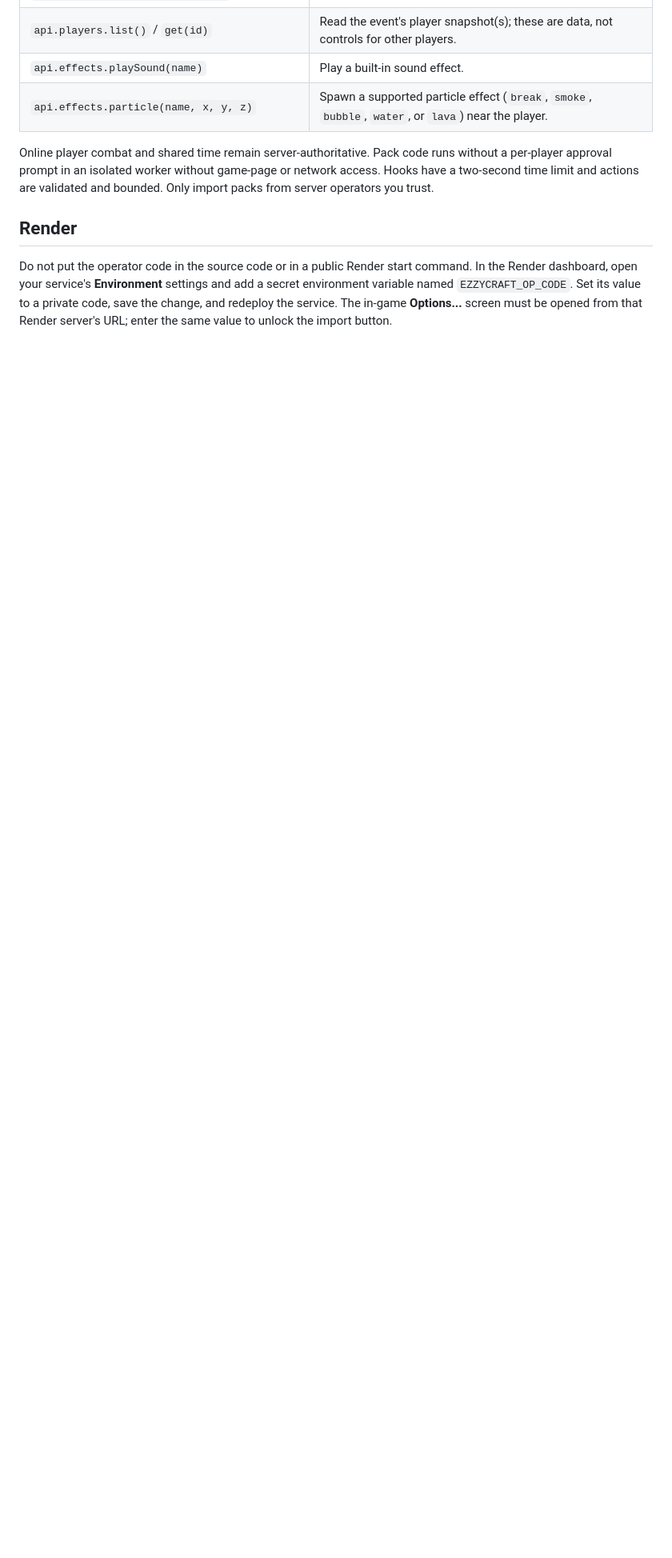
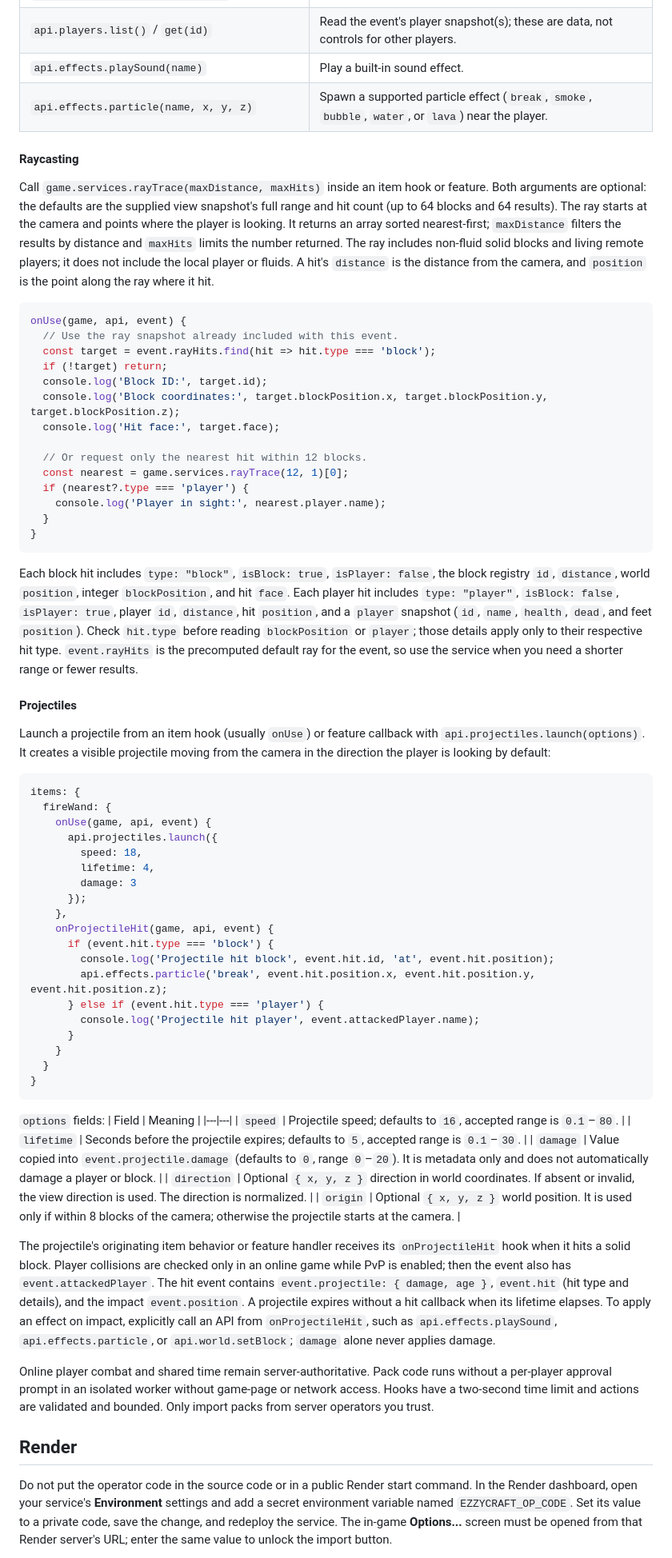
Before and after one commit to cookiebadfhgjh/EzzyCraft, a Markdown page: README.md, the part around the change. Shown at 80% size. Drawn GitHub-style; blank space fills up the shorter version.

````diff
--- a/README.md
+++ b/README.md
@@ -217,6 +217,66 @@ The `api` passed to hooks and services exposes:
 | `api.effects.playSound(name)` | Play a built-in sound effect. |
 | `api.effects.particle(name, x, y, z)` | Spawn a supported particle effect (`break`, `smoke`, `bubble`, `water`, or `lava`) near the player. |
 
+#### Raycasting
+
+Call `game.services.rayTrace(maxDistance, maxHits)` inside an item hook or feature. Both arguments are optional: the defaults are the supplied view snapshot's full range and hit count (up to 64 blocks and 64 results). The ray starts at the camera and points where the player is looking. It returns an array sorted nearest-first; `maxDistance` filters the results by distance and `maxHits` limits the number returned. The ray includes non-fluid solid blocks and living remote players; it does not include the local player or fluids. A hit's `distance` is the distance from the camera, and `position` is the point along the ray where it hit.
+
+```js
+onUse(game, api, event) {
+  // Use the ray snapshot already included with this event.
+  const target = event.rayHits.find(hit => hit.type === 'block');
+  if (!target) return;
+  console.log('Block ID:', target.id);
+  console.log('Block coordinates:', target.blockPosition.x, target.blockPosition.y, target.blockPosition.z);
+  console.log('Hit face:', target.face);
+
+  // Or request only the nearest hit within 12 blocks.
+  const nearest = game.services.rayTrace(12, 1)[0];
+  if (nearest?.type === 'player') {
+    console.log('Player in sight:', nearest.player.name);
+  }
+}
+```
+
+Each block hit includes `type: "block"`, `isBlock: true`, `isPlayer: false`, the block registry `id`, `distance`, world `position`, integer `blockPosition`, and hit `face`. Each player hit includes `type: "player"`, `isBlock: false`, `isPlayer: true`, player `id`, `distance`, hit `position`, and a `player` snapshot (`id`, `name`, `health`, `dead`, and feet `position`). Check `hit.type` before reading `blockPosition` or `player`; those details apply only to their respective hit type. `event.rayHits` is the precomputed default ray for the event, so use the service when you need a shorter range or fewer results.
+
+#### Projectiles
+
+Launch a projectile from an item hook (usually `onUse`) or feature callback with `api.projectiles.launch(options)`. It creates a visible projectile moving from the camera in the direction the player is looking by default:
+
+```js
+items: {
+  fireWand: {
+    onUse(game, api, event) {
+      api.projectiles.launch({
+        speed: 18,
+        lifetime: 4,
+        damage: 3
+      });
+    },
+    onProjectileHit(game, api, event) {
+      if (event.hit.type === 'block') {
+        console.log('Projectile hit block', event.hit.id, 'at', event.hit.position);
+        api.effects.particle('break', event.hit.position.x, event.hit.position.y, event.hit.position.z);
+      } else if (event.hit.type === 'player') {
+        console.log('Projectile hit player', event.attackedPlayer.name);
+      }
+    }
+  }
+}
+```
+
+`options` fields:
+| Field | Meaning |
+|---|---|
+| `speed` | Projectile speed; defaults to `16`, accepted range is `0.1`–`80`. |
+| `lifetime` | Seconds before the projectile expires; defaults to `5`, accepted range is `0.1`–`30`. |
+| `damage` | Value copied into `event.projectile.damage` (defaults to `0`, range `0`–`20`). It is metadata only and does not automatically damage a player or block. |
+| `direction` | Optional `{ x, y, z }` direction in world coordinates. If absent or invalid, the view direction is used. The direction is normalized. |
+| `origin` | Optional `{ x, y, z }` world position. It is used only if within 8 blocks of the camera; otherwise the projectile starts at the camera. |
+
+The projectile's originating item behavior or feature handler receives its `onProjectileHit` hook when it hits a solid block. Player collisions are checked only in an online game while PvP is enabled; then the event also has `event.attackedPlayer`. The hit event contains `event.projectile: { damage, age }`, `event.hit` (hit type and details), and the impact `event.position`. A projectile expires without a hit callback when its lifetime elapses. To apply an effect on impact, explicitly call an API from `onProjectileHit`, such as `api.effects.playSound`, `api.effects.particle`, or `api.world.setBlock`; `damage` alone never applies damage.
+
 Online player combat and shared time remain server-authoritative. Pack code runs without a per-player approval prompt in an isolated worker without game-page or network access. Hooks have a two-second time limit and actions are validated and bounded. Only import packs from server operators you trust.
 
 ## Render
````
